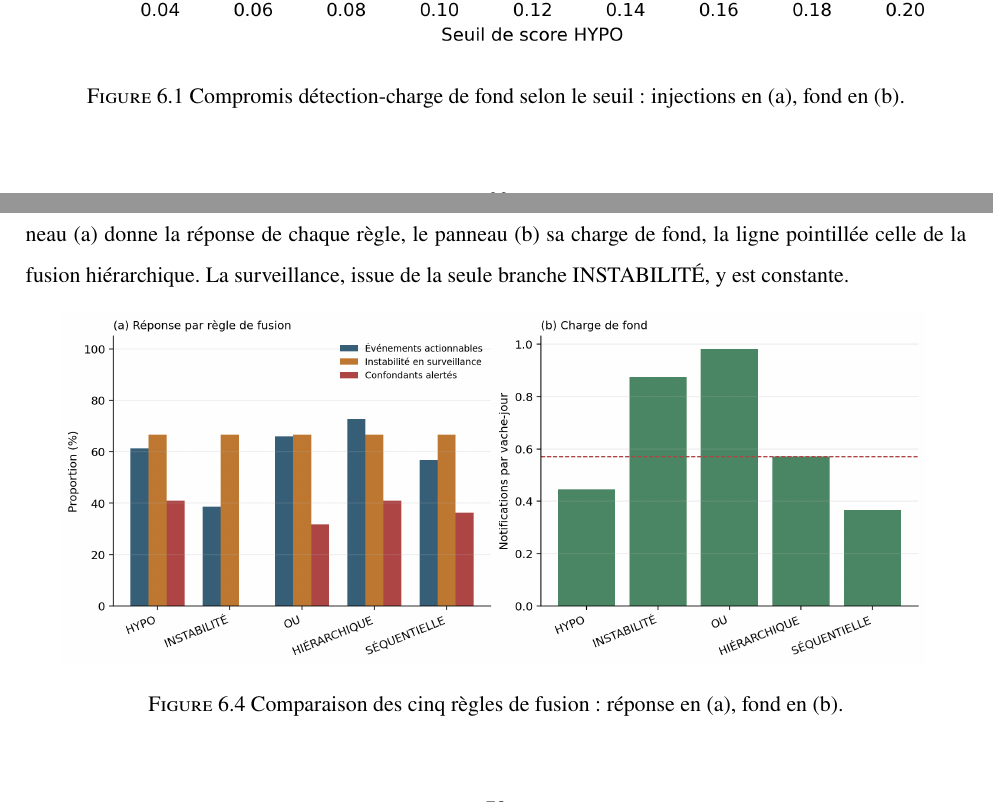
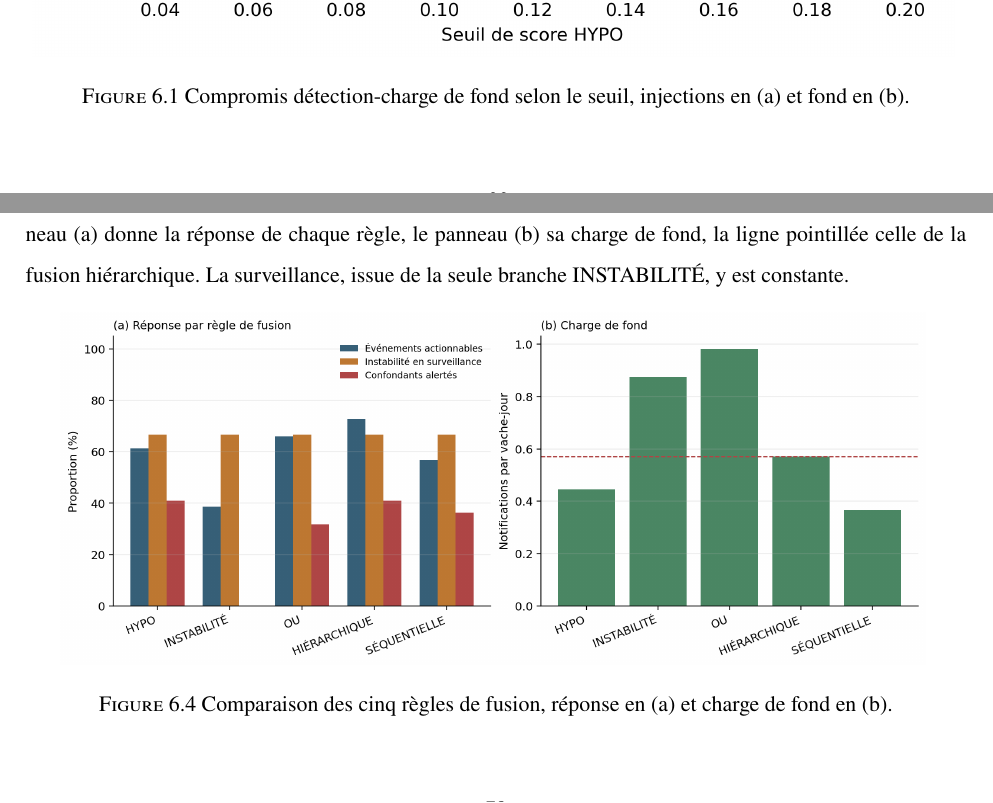
Before and after one commit to Barryguinea/memoirev3, a LaTeX thesis (memoire/main.tex, which reads memoire/ch6_resultats.tex): two parts of pages 83 and 95 of 128, joined at a grey line, cut so that both start at the same text. Compiled offline with pdfLaTeX.

Commit message:
memoirev3: aucune ponctuation forte dans les legendes de figures
Les legendes reecrites hier avaient introduit un point-virgule et deux
deux-points, alors que les cinquante-huit legendes du memoire n'en portaient
aucun depuis qu'un deux-points isole avait ete retire de la Figure 5.4.

Les trois passent a la virgule et a la coordination, sans rien perdre : la
duree de serie garde son seuil et son code couleur, les deux figures a panneaux
gardent l'annonce de (a) et (b).

Aucune legende ne porte plus de point-virgule ni de deux-points. 128 pages,
136 tests.

```diff
--- a/memoire/ch6_resultats.tex
+++ b/memoire/ch6_resultats.tex
@@ -204,7 +204,7 @@ référence de 0,12, conservé malgré le résultat ponctuel observé à 0,14.
 \begin{figure}[H]
   \centering
   \includegraphics[width=0.98\textwidth]{figures/detection_background_curve.png}
-  \caption{Compromis détection-charge de fond selon le seuil~: injections en (a), fond en (b).}
+  \caption{Compromis détection-charge de fond selon le seuil, injections en (a) et fond en (b).}
   \label{fig:detection_background_curve}
 \end{figure}
 
@@ -655,7 +655,7 @@ surveillance, issue de la seule branche INSTABILITÉ, y est constante.
 \begin{figure}[H]
   \centering
   \includegraphics[width=0.92\textwidth]{figures/fusion_comparison.png}
-  \caption{Comparaison des cinq règles de fusion~: réponse en (a), fond en (b).}
+  \caption{Comparaison des cinq règles de fusion, réponse en (a) et charge de fond en (b).}
   \label{fig:fusions}
 \end{figure}
 
```
Also changed, not shown: memoire/ch4_donnees.tex (+1 -1 lines).
